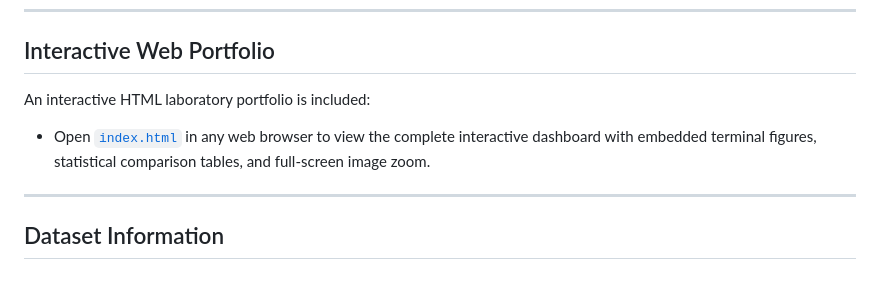
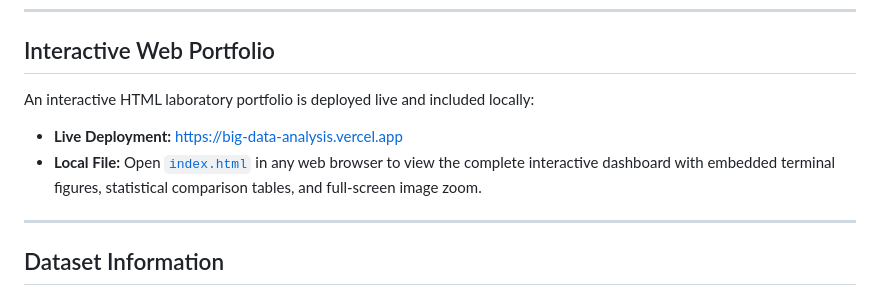
Before and after one commit to bhagattt/Big-Data-Analysis, a Markdown page: README.md, the part around the change. Rendered like a GitHub page.

Commit message:
Add live Vercel deployment link to README

```diff
--- a/README.md
+++ b/README.md
@@ -41,8 +41,9 @@ A structured academic Big Data engineering project investigating time-series pow
 
 ## Interactive Web Portfolio
 
-An interactive HTML laboratory portfolio is included:
-- Open [`index.html`](index.html) in any web browser to view the complete interactive dashboard with embedded terminal figures, statistical comparison tables, and full-screen image zoom.
+An interactive HTML laboratory portfolio is deployed live and included locally:
+- **Live Deployment:** [https://big-data-analysis.vercel.app](https://big-data-analysis.vercel.app)
+- **Local File:** Open [`index.html`](index.html) in any web browser to view the complete interactive dashboard with embedded terminal figures, statistical comparison tables, and full-screen image zoom.
 
 ---
 
```
